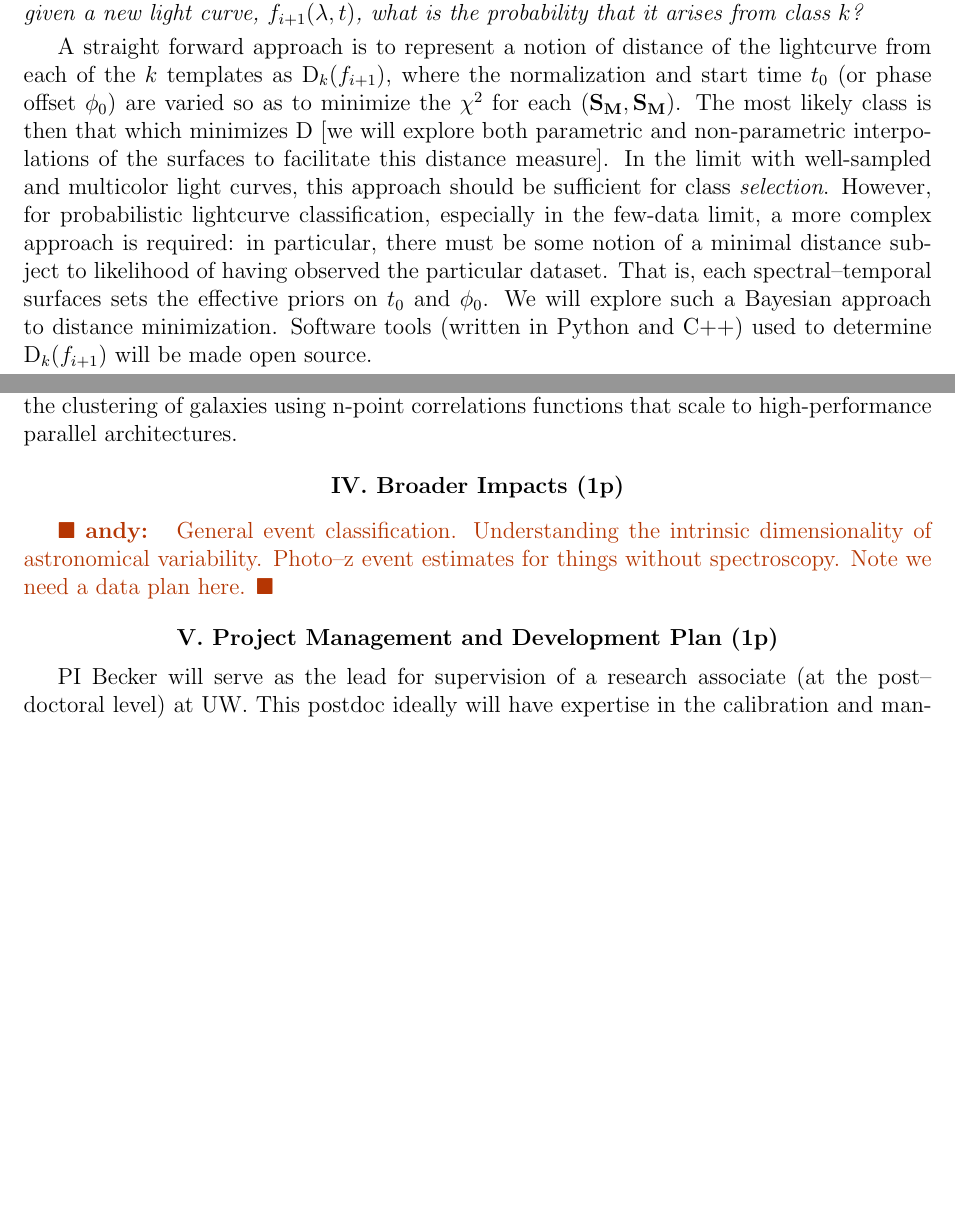
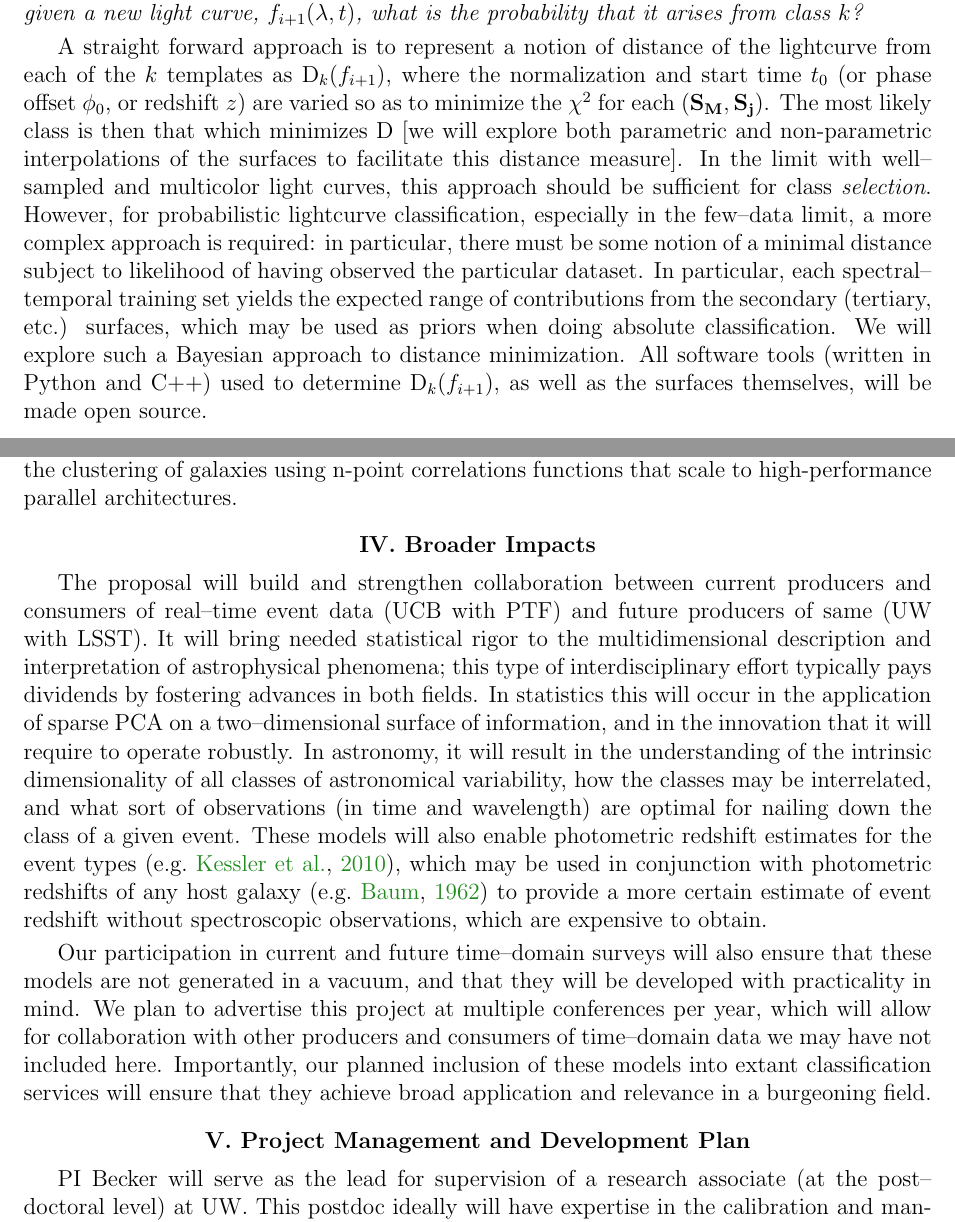
Before and after one commit to acbecker/propNsfSTS, a LaTeX document (draft1.tex, which reads description.tex): two parts of pages 11 and 15 of 22 before the commit and two parts of pages 10 and 15 of 23 after it, joined at a grey line, cut so that both start at the same text, the shorter picture padded with empty space. Compiled offline with pdfLaTeX.

Commit message:
Some edits of josh's changes.

```diff
--- a/description.tex
+++ b/description.tex
@@ -505,19 +508,21 @@ from class $k$?}
 
 A straight forward approach is to represent a notion of distance of the
 lightcurve from each of the $k$ templates as {\cal D}$_k(f_{i+1})$, where the
-normalization and start time $t_0$ (or phase offset $\phi_0$) are varied so as
-to minimize the $\chi^2$ for each $({\bf S_M},{\bf S_M})$. The most likely class
-is then that which minimizes {\cal D} [we will explore both parametric and
-non-parametric interpolations of the surfaces to facilitate this distance
-measure]. In the limit with well-sampled and multicolor light curves, this
-approach should be sufficient for class {\it selection}. However, for
-probabilistic lightcurve classification, especially in the few-data limit, a
+normalization and start time $t_0$ (or phase offset $\phi_0$, or redshift $z$)
+are varied so as to minimize the $\chi^2$ for each $({\bf S_M},{\bf S_j})$. The
+most likely class is then that which minimizes {\cal D} [we will explore both
+parametric and non-parametric interpolations of the surfaces to facilitate this
+distance measure]. In the limit with well--sampled and multicolor light curves,
+this approach should be sufficient for class {\it selection}. However, for
+probabilistic lightcurve classification, especially in the few--data limit, a
 more complex approach is required: in particular, there must be some notion of a
 minimal distance subject to likelihood of having observed the particular
-dataset. That is, each spectral–temporal surfaces sets the effective priors on
-$t_0$ and $\phi_0$. We will explore such a Bayesian approach to distance
-minimization. Software tools (written in Python and C++) used to determine {\cal
-D}$_k(f_{i+1})$ will be made open source.
+dataset.  In particular, each spectral--temporal training set yields the
+expected range of contributions from the secondary (tertiary, etc.) surfaces,
+which may be used as priors when doing absolute classification. We will explore
+such a Bayesian approach to distance minimization.  All software tools (written
+in Python and C++) used to determine {\cal D}$_k(f_{i+1})$, as well as the
+surfaces themselves,  will be made open source.
 
 The lightcurve classification problem raises a very interesting statistical
 question: how can we account for the taxonometric (hierarchical, tree-like)
@@ -733,15 +737,35 @@ subtraction, and algorithms for measuring the clustering of galaxies using
 n-point correlations functions that scale to high-performance parallel
 architectures.
 
-\bigskip \centerline{\bf IV. Broader Impacts (1p)} \smallskip \smallskip
+\bigskip \centerline{\bf IV. Broader Impacts} \smallskip
 
-\becker{ General event classification.  Understanding the intrinsic
-dimensionality of astronomical variability. Photo--z event estimates for things
-without spectroscopy.  Note we need a data plan here.}
+The proposal will build and strengthen collaboration between current producers
+and consumers of real--time event data (UCB with PTF) and future producers of
+same (UW with LSST).  It will bring needed statistical rigor to the
+multidimensional description and interpretation of astrophysical phenomena; this
+type of interdisciplinary effort typically pays dividends by fostering advances
+in both fields.  In statistics this will occur in the application of sparse PCA
+on a two--dimensional surface of information, and in the innovation that it will
+require to operate robustly.  In astronomy, it will result in the understanding
+of the intrinsic dimensionality of all classes of astronomical variability, how
+the classes may be interrelated, and what sort of observations (in time and
+wavelength) are optimal for nailing down the class of a given event.  These
+models will also enable photometric redshift estimates for the event types
+\citep[e.g.][]{2010ApJ...717...40K}, which may be used in conjunction with
+photometric redshifts of any host galaxy \citep[e.g.][]{1962IAUS...15..390B} to
+provide a more certain estimate of event redshift without spectroscopic
+observations, which are expensive to obtain.
+
+Our participation in current and future time--domain surveys will also ensure
+that these models are not generated in a vacuum, and that they will be developed
+with practicality in mind.  We plan to advertise this project at multiple
+conferences per year, which will allow for collaboration with other producers
+and consumers of time--domain data we may have not included here. Importantly,
+our planned inclusion of these models into extant classification services will
+ensure that they achieve broad application and relevance in a burgeoning field.
 
 
-\bigskip \centerline{\bf V. Project Management and Development Plan (1p)}
-\smallskip
+\bigskip \centerline{\bf V. Project Management and Development Plan} \smallskip
 
 PI Becker will serve as the lead for supervision of a research associate (at the
 post--doctoral level) at UW.  This postdoc ideally will have expertise in the
```
Also changed, not shown: references.bib (+13 -0 lines), draft1.bbl, description.tex (86 more changed lines).
